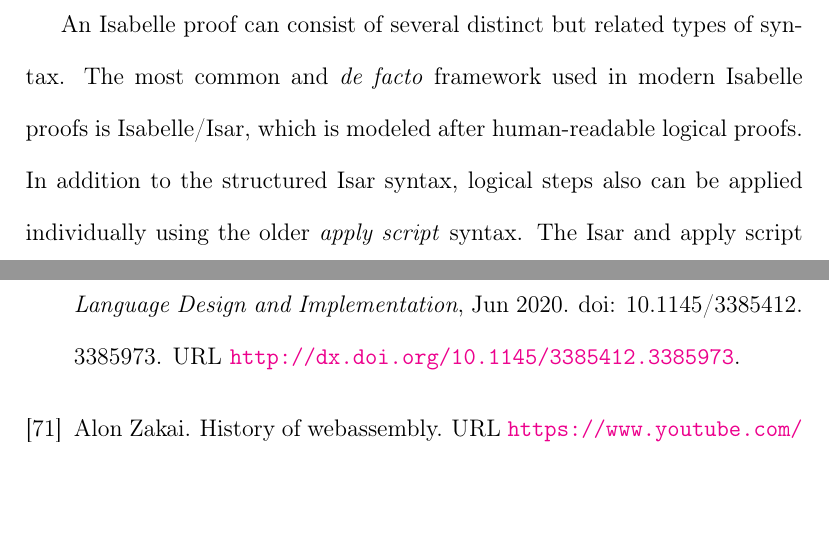
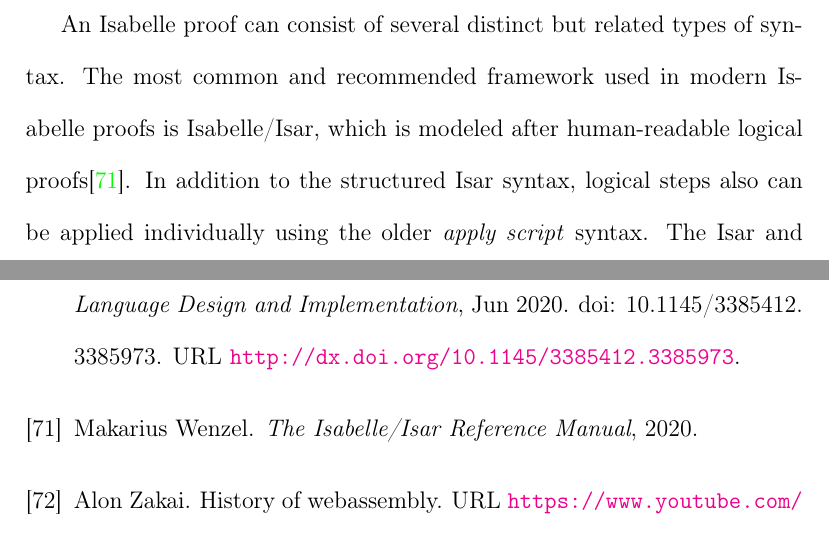
Before and after one commit to jacobmischka/uwm-masters-thesis, a LaTeX thesis (src/thesis.tex, which reads src/proof-assistants.bib): two parts of pages 31 and 59 of 59, joined at a grey line, cut so that both start at the same text, the shorter picture padded with empty space. Compiled offline with pdfLaTeX.

Commit message:
Cite Isar Ref

```diff
--- a/src/proof-assistants.bib
+++ b/src/proof-assistants.bib
@@ -68,0 +77,6 @@
+@manual{IsarRef,
+	title = {The Isabelle/Isar Reference Manual},
+	author = {Wenzel, Makarius},
+	year = {2020},
+	date = {2020-04-15}
+}
--- a/src/thesis.tex
+++ b/src/thesis.tex
@@ -589,8 +589,9 @@ By contrast, Isabelle both embraces implicitness and equips users with
 many advanced features and slightly nuanced ways to perform similar tasks.
 
 An Isabelle proof can consist of several distinct but related types of syntax.
-The most common and \textit{de facto} framework used in modern Isabelle proofs
-is Isabelle/Isar, which is modeled after human-readable logical proofs.
+The most common and recommended framework used in modern Isabelle proofs is
+Isabelle/Isar, which is modeled after human-readable logical
+proofs\cite{IsarRef}.
 In addition to the structured Isar syntax, logical steps also can be applied
 individually using the older \textit{apply script} syntax.
 The Isar and apply script syntaxes can be interwoven, resulting in a
```
Also changed, not shown: src/proof-assistants.bib (8 more changed lines), src/thesis.tex (5 more changed lines).
